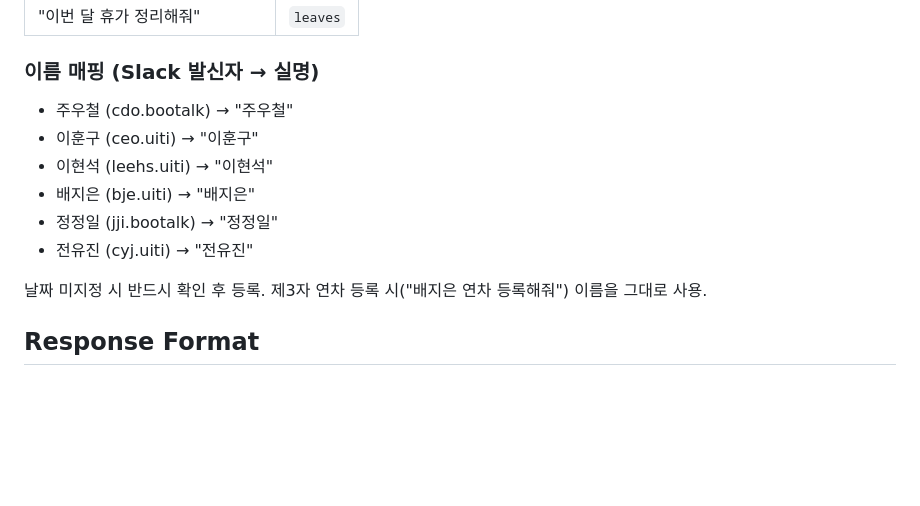
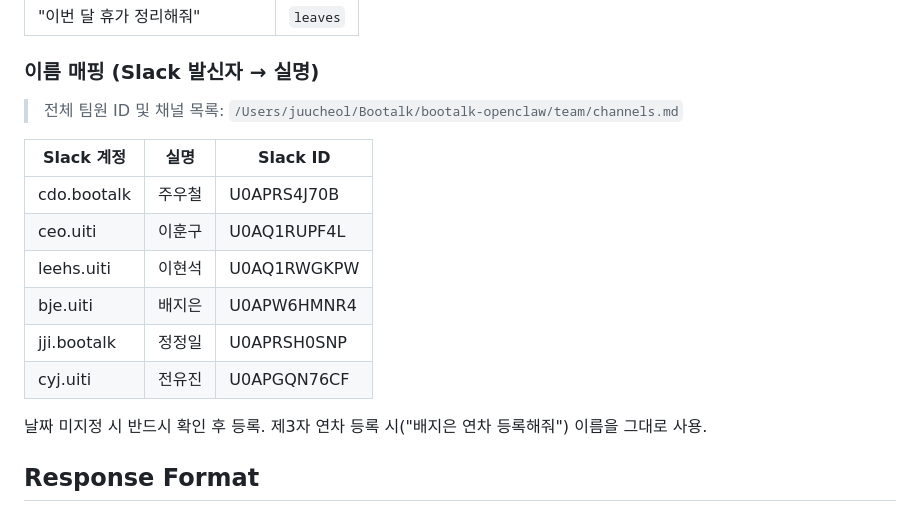
Before and after one commit to uitiorg/bootalk-openclaw, a Markdown page: skills/bootalk-calendar/SKILL.md, the part around the change. Rendered like a GitHub page; blank space fills up the shorter version.

Commit message:
docs: add CLAUDE.md project reference + link team/channels.md into calendar skill

```diff
--- a/skills/bootalk-calendar/SKILL.md
+++ b/skills/bootalk-calendar/SKILL.md
@@ -100,12 +100,17 @@ python3 /Users/juucheol/Bootalk/bootalk-openclaw/scripts/cal.py leaves
 | "이번 달 휴가 정리해줘" | `leaves` |
 
 ### 이름 매핑 (Slack 발신자 → 실명)
-- 주우철 (cdo.bootalk) → "주우철"
-- 이훈구 (ceo.uiti) → "이훈구"
-- 이현석 (leehs.uiti) → "이현석"
-- 배지은 (bje.uiti) → "배지은"
-- 정정일 (jji.bootalk) → "정정일"
-- 전유진 (cyj.uiti) → "전유진"
+
+> 전체 팀원 ID 및 채널 목록: `/Users/juucheol/Bootalk/bootalk-openclaw/team/channels.md`
+
+| Slack 계정 | 실명 | Slack ID |
+|------------|------|----------|
+| cdo.bootalk | 주우철 | U0APRS4J70B |
+| ceo.uiti | 이훈구 | U0AQ1RUPF4L |
+| leehs.uiti | 이현석 | U0AQ1RWGKPW |
+| bje.uiti | 배지은 | U0APW6HMNR4 |
+| jji.bootalk | 정정일 | U0APRSH0SNP |
+| cyj.uiti | 전유진 | U0APGQN76CF |
 
 날짜 미지정 시 반드시 확인 후 등록.
 제3자 연차 등록 시("배지은 연차 등록해줘") 이름을 그대로 사용.
```
Also changed, not shown: CLAUDE.md (added, +54 -0 lines).
